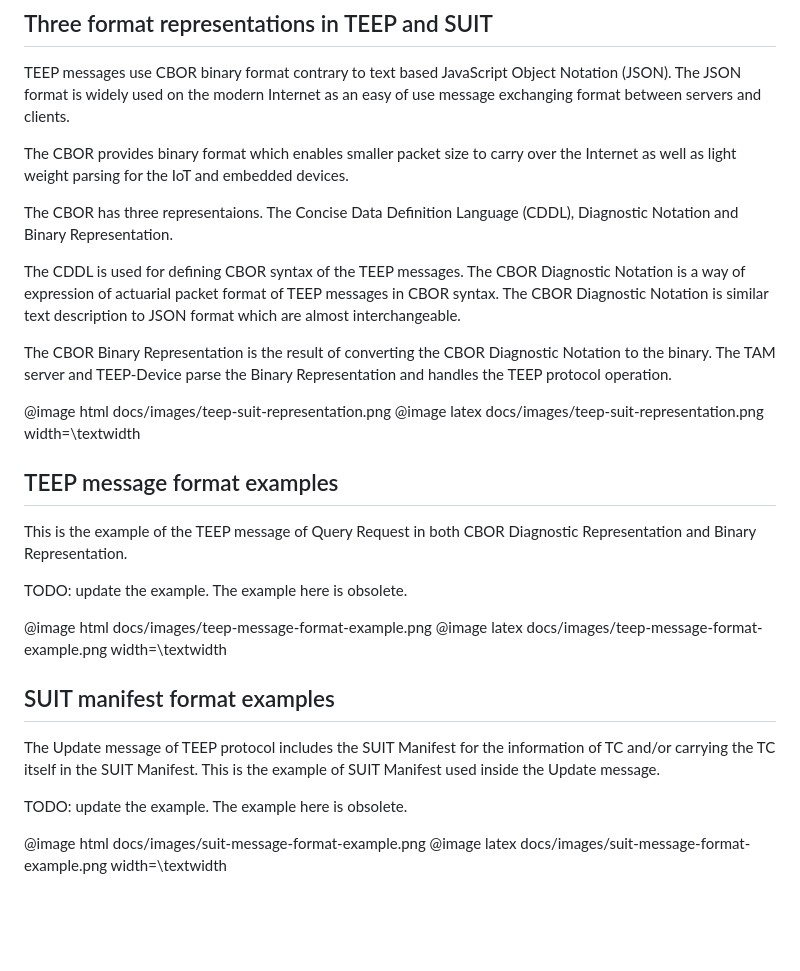
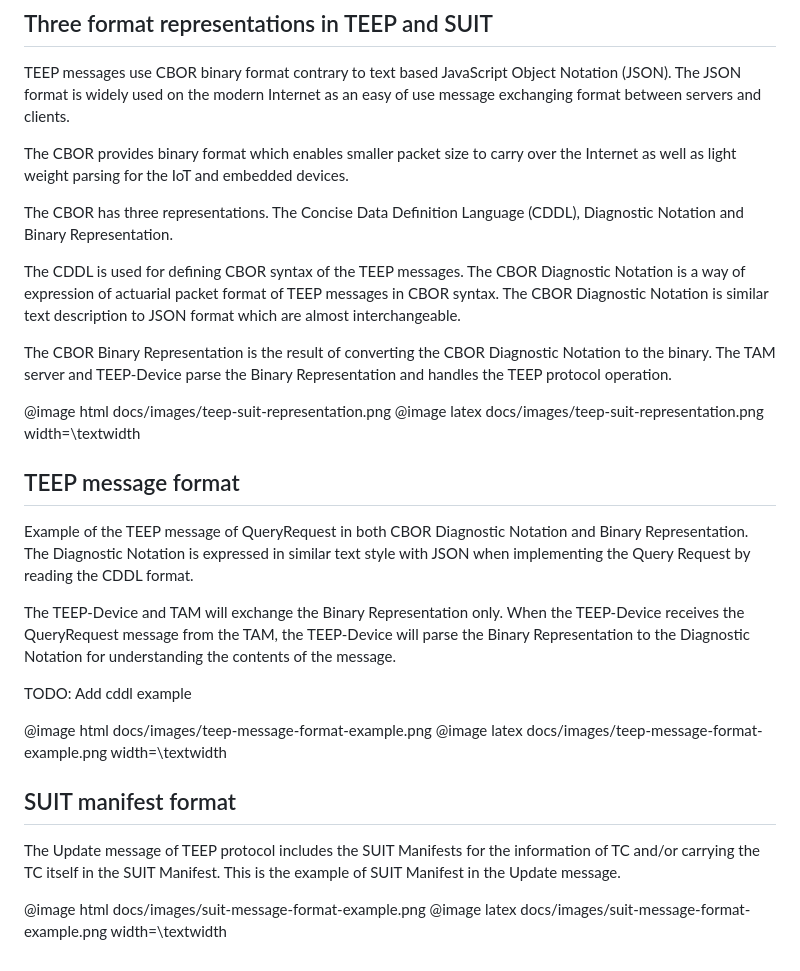
Before and after one commit to mcd500/teep-device, a Markdown page: docs/cbor_teep.md, the part around the change. GitHub-like rendering; blank space fills up the shorter version.

Commit message:
docs: Updating the cbor info and charts to the latest ietf draft

```diff
--- a/docs/cbor_teep.md
+++ b/docs/cbor_teep.md
@@ -6,7 +6,7 @@ TEEP messages use CBOR binary format contrary to text based JavaScript Object No
 
 The CBOR provides binary format which enables smaller packet size to carry over the Internet as well as light weight parsing for the IoT and embedded devices.
 
-The CBOR has three representaions. The Concise Data Definition Language (CDDL), Diagnostic Notation and Binary Representation.
+The CBOR has three representations. The Concise Data Definition Language (CDDL), Diagnostic Notation and Binary Representation.
 
 The CDDL is used for defining CBOR syntax of the TEEP messages. The CBOR Diagnostic Notation is a way of expression of actuarial packet format of TEEP messages in CBOR syntax. The CBOR Diagnostic Notation is similar text description to JSON format which are almost interchangeable.
 
@@ -15,20 +15,20 @@ The CBOR Binary Representation is the result of converting the CBOR Diagnostic N
 @image html docs/images/teep-suit-representation.png
 @image latex docs/images/teep-suit-representation.png width=\textwidth
 
-## TEEP message format examples
+## TEEP message format
 
-This is the example of the TEEP message of Query Request in both CBOR Diagnostic Representation and Binary Representation.
+Example of the TEEP message of QueryRequest in both CBOR Diagnostic Notation and Binary Representation. The Diagnostic Notation is expressed in similar text style with JSON when implementing the Query Request by reading the CDDL format.
 
-TODO: update the example. The example here is obsolete.
+The TEEP-Device and TAM will exchange the Binary Representation only. When the TEEP-Device receives the QueryRequest message from the TAM, the TEEP-Device will parse the  Binary Representation to the Diagnostic Notation for understanding the contents of the message.
+
+TODO: Add cddl example
 
 @image html docs/images/teep-message-format-example.png
 @image latex docs/images/teep-message-format-example.png width=\textwidth
 
-## SUIT manifest format examples
+## SUIT manifest format
 
-The Update message of TEEP protocol includes the SUIT Manifest for the information of TC and/or carrying the TC itself in the SUIT Manifest. This is the example of SUIT Manifest used inside the Update message.
-
-TODO: update the example. The example here is obsolete.
+The Update message of TEEP protocol includes the SUIT Manifests for the information of TC and/or carrying the TC itself in the SUIT Manifest. This is the example of SUIT Manifest in the Update message.
 
 @image html docs/images/suit-message-format-example.png
 @image latex docs/images/suit-message-format-example.png width=\textwidth
```
Also changed, not shown: docs/images/suit-message-format-example.png, docs/images/teep-message-format-example.png, docs/images/teep-operations.png.
